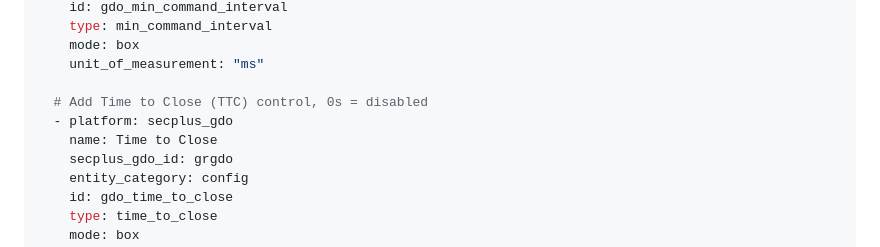
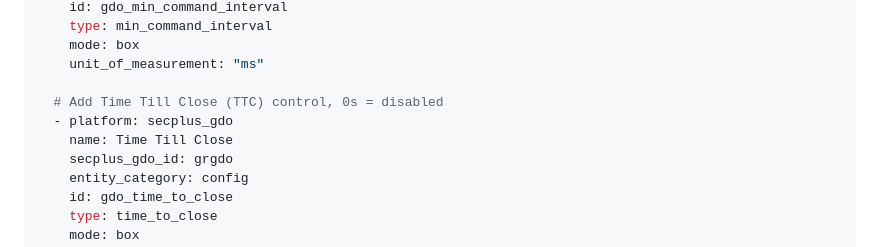
Before and after one commit to GelidusResearch/device.docs, a Markdown page: gdo.guides/Secplus-GDO-Setup-Guide.md, the part around the change. Drawn GitHub-style.

```diff
--- a/gdo.guides/Secplus-GDO-Setup-Guide.md
+++ b/gdo.guides/Secplus-GDO-Setup-Guide.md
@@ -334,9 +334,9 @@ number:
     mode: box
     unit_of_measurement: "ms"
 
-  # Add Time to Close (TTC) control, 0s = disabled
+  # Add Time Till Close (TTC) control, 0s = disabled
   - platform: secplus_gdo
-    name: Time to Close
+    name: Time Till Close
     secplus_gdo_id: grgdo
     entity_category: config
     id: gdo_time_to_close
```
Also changed, not shown: pm1.guides/PM1-Setup-Basic-120V.md (+2 -4 lines), images/ec1/features.secplus.jpg (added).
